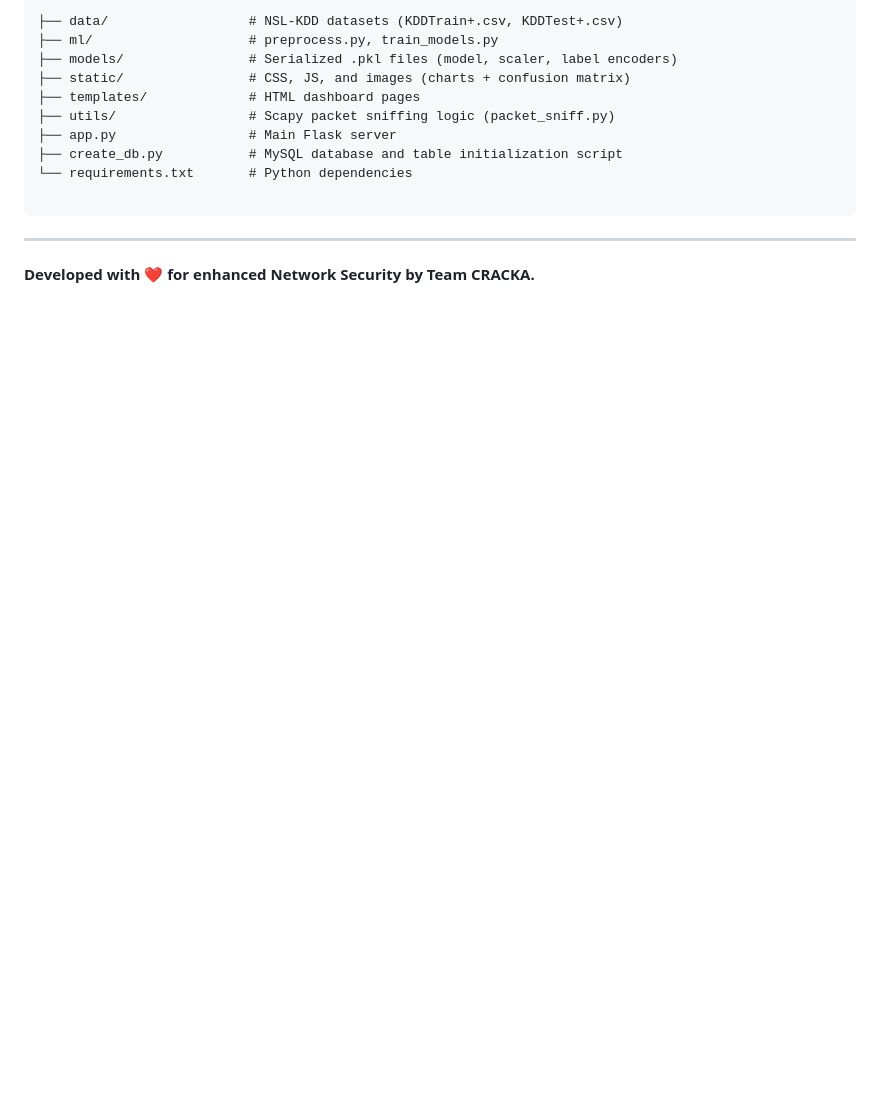
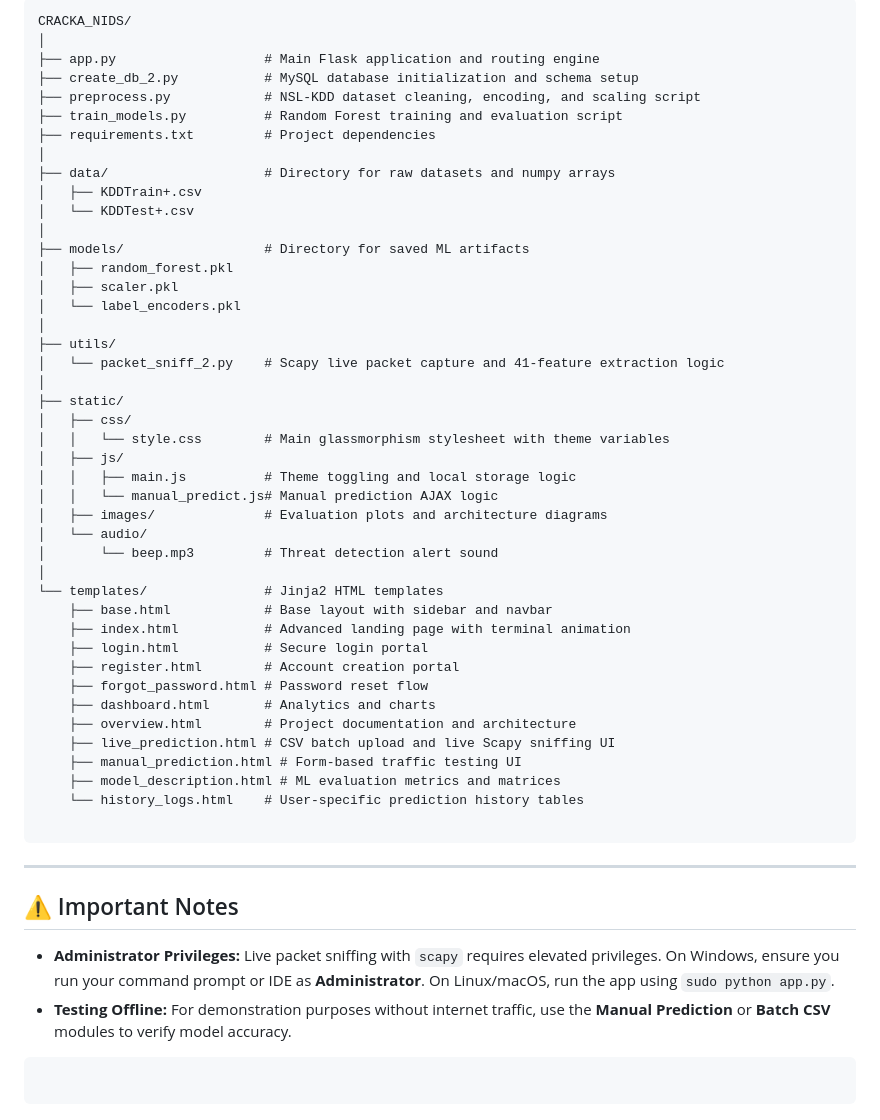
Before and after one commit to CYBERTECH2887/NETWORK-INTRUSION-DETECTION-SYSTEM-FOR-BEGINNERS, a Markdown page: README.md, the part around one of its changes. GitHub-like rendering; blank space fills up the shorter version.

````diff
--- a/README.md
+++ b/README.md
@@ -182,17 +91,57 @@ Random Forest classifier, evaluated on the KDDTest+ set (22,544 records):
 
 ```text
-├── data/                  # NSL-KDD datasets (KDDTrain+.csv, KDDTest+.csv)
-├── ml/                    # preprocess.py, train_models.py
-├── models/                # Serialized .pkl files (model, scaler, label encoders)
-├── static/                # CSS, JS, and images (charts + confusion matrix)
-├── templates/             # HTML dashboard pages
-├── utils/                 # Scapy packet sniffing logic (packet_sniff.py)
-├── app.py                 # Main Flask server
-├── create_db.py           # MySQL database and table initialization script
-└── requirements.txt       # Python dependencies
+CRACKA_NIDS/
+│
+├── app.py                   # Main Flask application and routing engine
+├── create_db_2.py           # MySQL database initialization and schema setup
+├── preprocess.py            # NSL-KDD dataset cleaning, encoding, and scaling script
+├── train_models.py          # Random Forest training and evaluation script
+├── requirements.txt         # Project dependencies
+│
+├── data/                    # Directory for raw datasets and numpy arrays
+│   ├── KDDTrain+.csv
+│   └── KDDTest+.csv
+│
+├── models/                  # Directory for saved ML artifacts
+│   ├── random_forest.pkl
+│   ├── scaler.pkl
+│   └── label_encoders.pkl
+│
+├── utils/
+│   └── packet_sniff_2.py    # Scapy live packet capture and 41-feature extraction logic
+│
+├── static/
+│   ├── css/
+│   │   └── style.css        # Main glassmorphism stylesheet with theme variables
+│   ├── js/
+│   │   ├── main.js          # Theme toggling and local storage logic
+│   │   └── manual_predict.js# Manual prediction AJAX logic
+│   ├── images/              # Evaluation plots and architecture diagrams
+│   └── audio/
+│       └── beep.mp3         # Threat detection alert sound
+│
+└── templates/               # Jinja2 HTML templates
+    ├── base.html            # Base layout with sidebar and navbar
+    ├── index.html           # Advanced landing page with terminal animation
+    ├── login.html           # Secure login portal
+    ├── register.html        # Account creation portal
+    ├── forgot_password.html # Password reset flow
+    ├── dashboard.html       # Analytics and charts
+    ├── overview.html        # Project documentation and architecture
+    ├── live_prediction.html # CSV batch upload and live Scapy sniffing UI
+    ├── manual_prediction.html # Form-based traffic testing UI
+    ├── model_description.html # ML evaluation metrics and matrices
+    └── history_logs.html    # User-specific prediction history tables
 
 ```
 
 ---
 
-**Developed with ❤️ for enhanced Network Security by Team CRACKA.**
+## ⚠️ Important Notes
+
+* **Administrator Privileges:** Live packet sniffing with `scapy` requires elevated privileges. On Windows, ensure you run your command prompt or IDE as **Administrator**. On Linux/macOS, run the app using `sudo python app.py`.
+* **Testing Offline:** For demonstration purposes without internet traffic, use the **Manual Prediction** or **Batch CSV** modules to verify model accuracy.
+
+```
+
+```
````
Also changed, not shown: other parts of README.md (+45 -136 lines).
